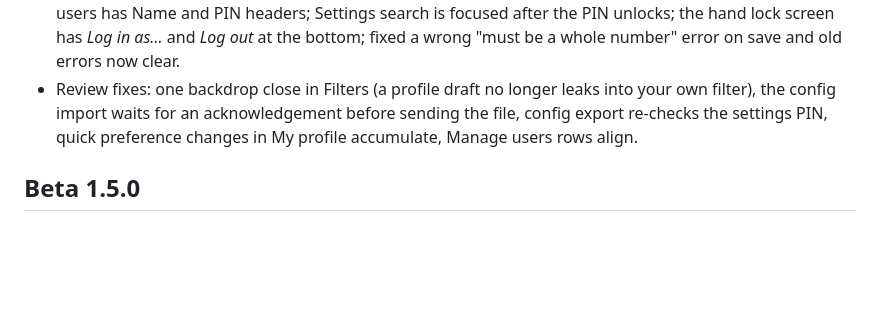
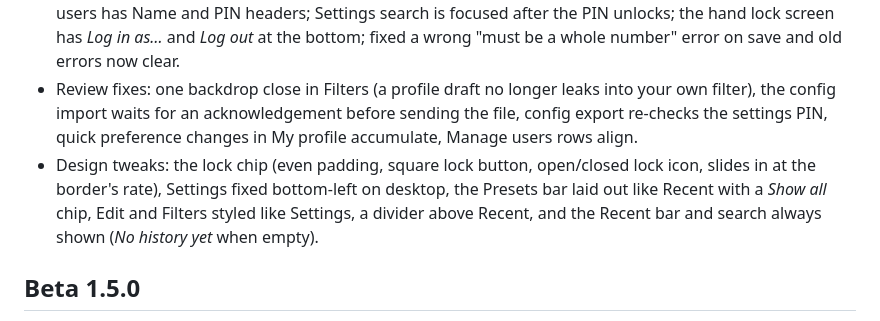
Before and after one commit to sethdotfm/sode, a Markdown page: CHANGELOG.md, the part around the change. GitHub-like rendering; blank space fills up the shorter version.

Commit message:
CHANGELOG: design tweaks
Co-Authored-By: Claude Sonnet 5.5 <noreply@anthropic.com>
Claude-Session: https://claude.ai/code/session_019DiRaYrjr91yqZNucCLLY3

```diff
--- a/CHANGELOG.md
+++ b/CHANGELOG.md
@@ -12,6 +12,7 @@ Newest first. Each release also has notes on [GitHub](https://github.com/sethdot
 - **My profile is a full editor**: all eight preferences, plus Add / Edit / Remove for filter sets and presets, using the normal editors aimed at that profile.
 - Dialogs close when you click outside them and a dialog opened from another opens in front. Manage users has Name and PIN headers; Settings search is focused after the PIN unlocks; the hand lock screen has *Log in as…* and *Log out* at the bottom; fixed a wrong "must be a whole number" error on save and old errors now clear.
 - Review fixes: one backdrop close in Filters (a profile draft no longer leaks into your own filter), the config import waits for an acknowledgement before sending the file, config export re-checks the settings PIN, quick preference changes in My profile accumulate, Manage users rows align.
+- Design tweaks: the lock chip (even padding, square lock button, open/closed lock icon, slides in at the border's rate), Settings fixed bottom-left on desktop, the Presets bar laid out like Recent with a *Show all* chip, Edit and Filters styled like Settings, a divider above Recent, and the Recent bar and search always shown (*No history yet* when empty).
 
 ## Beta 1.5.0
 
```
